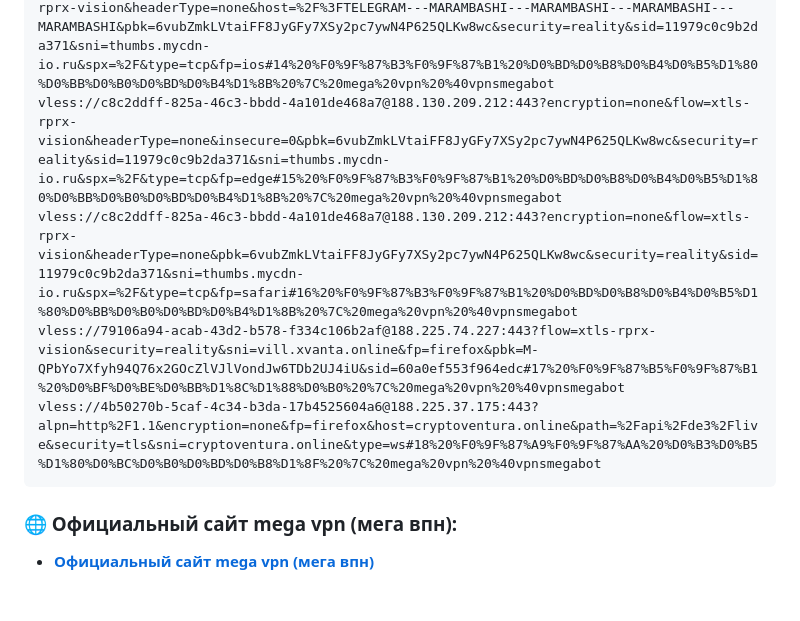
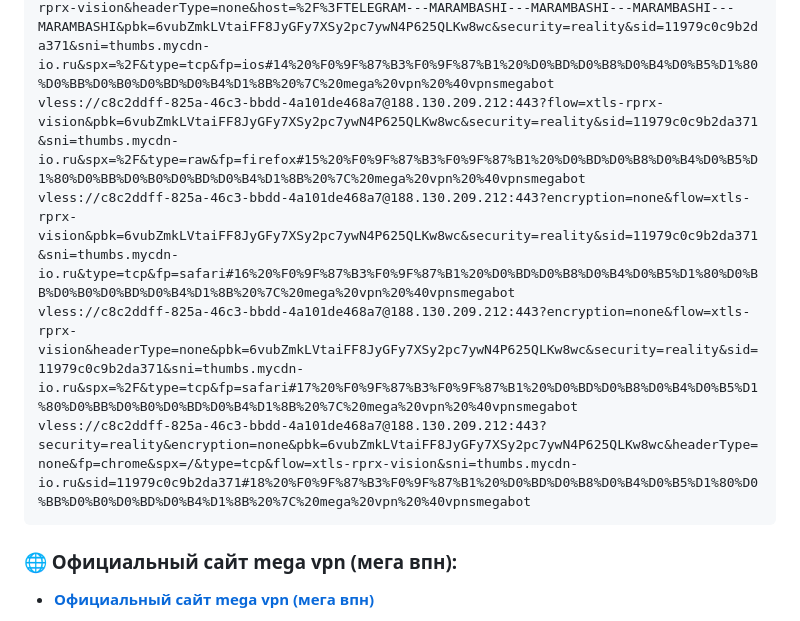
Before and after one commit to Andrejewild/bypass-whitelist-vpn, a Markdown page: README.md, the part around one of its changes. Drawn GitHub-style; blank space fills up the shorter version.

````diff
--- a/README.md
+++ b/README.md
@@ -38,8 +38,8 @@ vless://11aabba0-5fd1-4f15-8068-74c1a466cefc@193.163.203.170:443?security=realit
 vless://c8c2ddff-825a-46c3-bbdd-4a101de468a7@188.130.209.212:443?encryption=none&flow=xtls-rprx-vision&headerType=none&host=%2F%3FTELEGRAM---MARAMBASHI---MARAMBASHI---MARAMBASHI---MARAMBASHI&pbk=6vubZmkLVtaiFF8JyGFy7XSy2pc7ywN4P625QLKw8wc&security=reality&sid=11979c0c9b2da371&sni=thumbs.mycdn-io.ru&spx=%2F&type=tcp&fp=ios#14%20%F0%9F%87%B3%F0%9F%87%B1%20%D0%BD%D0%B8%D0%B4%D0%B5%D1%80%D0%BB%D0%B0%D0%BD%D0%B4%D1%8B%20%7C%20mega%20vpn%20%40vpnsmegabot
-vless://c8c2ddff-825a-46c3-bbdd-4a101de468a7@188.130.209.212:443?encryption=none&flow=xtls-rprx-vision&headerType=none&insecure=0&pbk=6vubZmkLVtaiFF8JyGFy7XSy2pc7ywN4P625QLKw8wc&security=reality&sid=11979c0c9b2da371&sni=thumbs.mycdn-io.ru&spx=%2F&type=tcp&fp=edge#15%20%F0%9F%87%B3%F0%9F%87%B1%20%D0%BD%D0%B8%D0%B4%D0%B5%D1%80%D0%BB%D0%B0%D0%BD%D0%B4%D1%8B%20%7C%20mega%20vpn%20%40vpnsmegabot
-vless://c8c2ddff-825a-46c3-bbdd-4a101de468a7@188.130.209.212:443?encryption=none&flow=xtls-rprx-vision&headerType=none&pbk=6vubZmkLVtaiFF8JyGFy7XSy2pc7ywN4P625QLKw8wc&security=reality&sid=11979c0c9b2da371&sni=thumbs.mycdn-io.ru&spx=%2F&type=tcp&fp=safari#16%20%F0%9F%87%B3%F0%9F%87%B1%20%D0%BD%D0%B8%D0%B4%D0%B5%D1%80%D0%BB%D0%B0%D0%BD%D0%B4%D1%8B%20%7C%20mega%20vpn%20%40vpnsmegabot
-vless://79106a94-acab-43d2-b578-f334c106b2af@188.225.74.227:443?flow=xtls-rprx-vision&security=reality&sni=vill.xvanta.online&fp=firefox&pbk=M-QPbYo7Xfyh94Q76x2GOcZlVJlVondJw6TDb2UJ4iU&sid=60a0ef553f964edc#17%20%F0%9F%87%B5%F0%9F%87%B1%20%D0%BF%D0%BE%D0%BB%D1%8C%D1%88%D0%B0%20%7C%20mega%20vpn%20%40vpnsmegabot
-vless://4b50270b-5caf-4c34-b3da-17b4525604a6@188.225.37.175:443?alpn=http%2F1.1&encryption=none&fp=firefox&host=cryptoventura.online&path=%2Fapi%2Fde3%2Flive&security=tls&sni=cryptoventura.online&type=ws#18%20%F0%9F%87%A9%F0%9F%87%AA%20%D0%B3%D0%B5%D1%80%D0%BC%D0%B0%D0%BD%D0%B8%D1%8F%20%7C%20mega%20vpn%20%40vpnsmegabot
+vless://c8c2ddff-825a-46c3-bbdd-4a101de468a7@188.130.209.212:443?flow=xtls-rprx-vision&pbk=6vubZmkLVtaiFF8JyGFy7XSy2pc7ywN4P625QLKw8wc&security=reality&sid=11979c0c9b2da371&sni=thumbs.mycdn-io.ru&spx=%2F&type=raw&fp=firefox#15%20%F0%9F%87%B3%F0%9F%87%B1%20%D0%BD%D0%B8%D0%B4%D0%B5%D1%80%D0%BB%D0%B0%D0%BD%D0%B4%D1%8B%20%7C%20mega%20vpn%20%40vpnsmegabot
+vless://c8c2ddff-825a-46c3-bbdd-4a101de468a7@188.130.209.212:443?encryption=none&flow=xtls-rprx-vision&pbk=6vubZmkLVtaiFF8JyGFy7XSy2pc7ywN4P625QLKw8wc&security=reality&sid=11979c0c9b2da371&sni=thumbs.mycdn-io.ru&type=tcp&fp=safari#16%20%F0%9F%87%B3%F0%9F%87%B1%20%D0%BD%D0%B8%D0%B4%D0%B5%D1%80%D0%BB%D0%B0%D0%BD%D0%B4%D1%8B%20%7C%20mega%20vpn%20%40vpnsmegabot
+vless://c8c2ddff-825a-46c3-bbdd-4a101de468a7@188.130.209.212:443?encryption=none&flow=xtls-rprx-vision&headerType=none&pbk=6vubZmkLVtaiFF8JyGFy7XSy2pc7ywN4P625QLKw8wc&security=reality&sid=11979c0c9b2da371&sni=thumbs.mycdn-io.ru&spx=%2F&type=tcp&fp=safari#17%20%F0%9F%87%B3%F0%9F%87%B1%20%D0%BD%D0%B8%D0%B4%D0%B5%D1%80%D0%BB%D0%B0%D0%BD%D0%B4%D1%8B%20%7C%20mega%20vpn%20%40vpnsmegabot
+vless://c8c2ddff-825a-46c3-bbdd-4a101de468a7@188.130.209.212:443?security=reality&encryption=none&pbk=6vubZmkLVtaiFF8JyGFy7XSy2pc7ywN4P625QLKw8wc&headerType=none&fp=chrome&spx=/&type=tcp&flow=xtls-rprx-vision&sni=thumbs.mycdn-io.ru&sid=11979c0c9b2da371#18%20%F0%9F%87%B3%F0%9F%87%B1%20%D0%BD%D0%B8%D0%B4%D0%B5%D1%80%D0%BB%D0%B0%D0%BD%D0%B4%D1%8B%20%7C%20mega%20vpn%20%40vpnsmegabot
 ```
 
 ### 🌐 Официальный сайт mega vpn (мега впн):
````
Also changed, not shown: other parts of README.md (+15 -15 lines).
